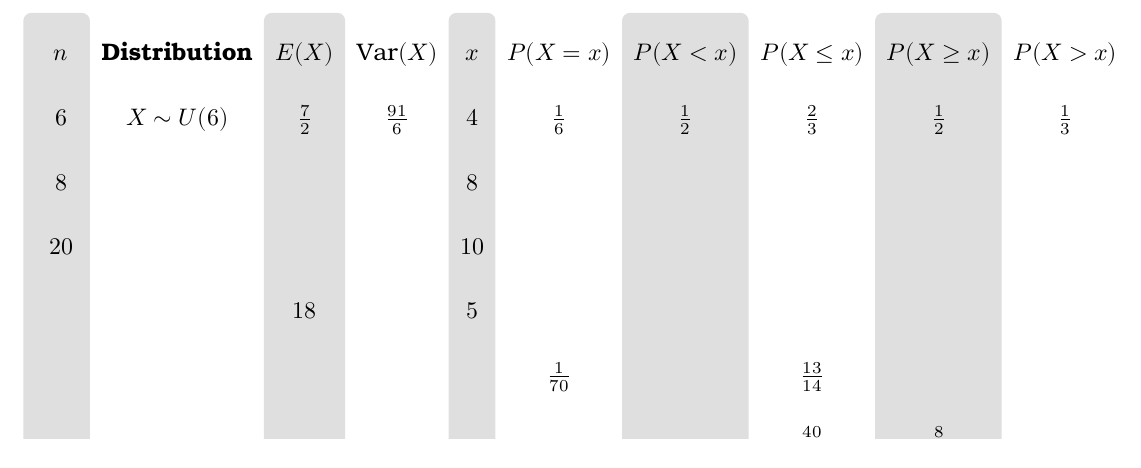
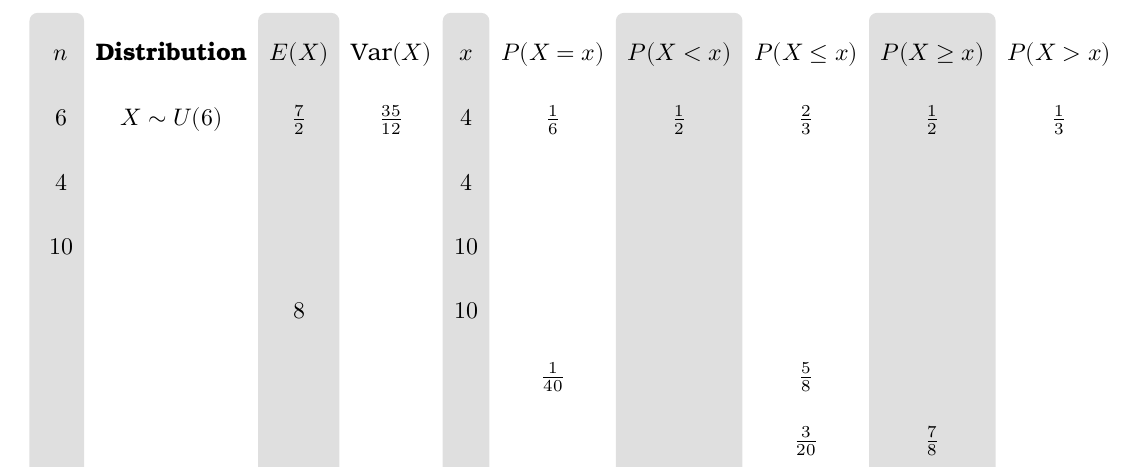
Before and after one commit to loopspace/Teaching-Resources, a LaTeX document (Completion Grids/UniformGrid.tex): part of the page, cut so that both start at the same text. Compiled offline with XeLaTeX; a missing font is replaced by an installed copy or a similar font.

Commit message:
Fixed the variance
Had the wrong formula (sum of squares) for the variance; fixed now

```diff
--- a/Completion Grids/UniformGrid.tex
+++ b/Completion Grids/UniformGrid.tex
@@ -41,7 +48,7 @@
   \(\int_eval:n {#1}\) \&
   \(X \sim U(\int_eval:n {#1})\) \&
   \( \rat_display:n {1,#1+1,2} \) \&
-  \( \rat_display:n {1,(#1+1)*(2*#1+1),6} \) \&
+  \( \rat_display:n {1,(#1+1)*(#1-1),12} \) \&
   \(\int_eval:n {#2}\) \&
   \(\frac{1}{\int_eval:n {#1}}\) \&
   \( \int_compare:nTF {#2 = 1} {0} { \rat_display:n {1,#2-1,#1} } \) \&
```
Also changed, not shown: Completion Grids/UniformGrid.tex (7 more changed lines).
